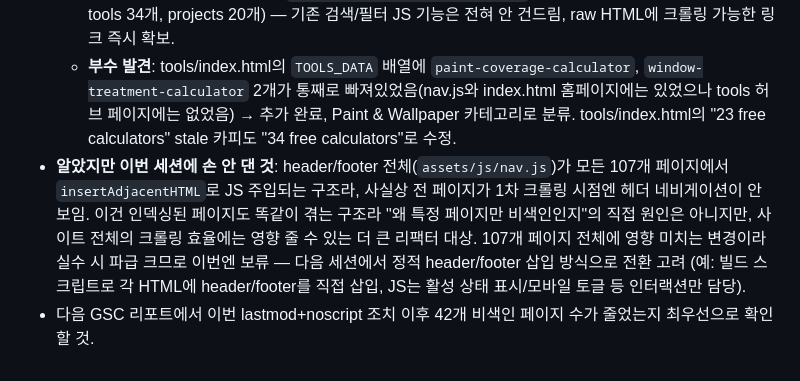
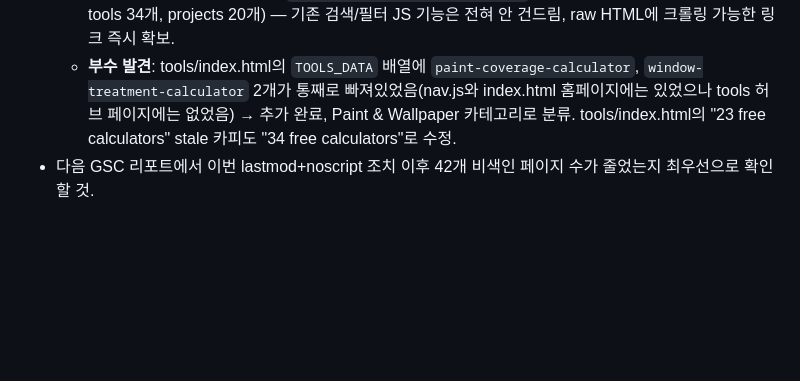
Before and after one commit to canghun13/diycalckit, a Markdown page: handover.md, the part around the change. GitHub-like rendering; blank space fills up the shorter version.

Commit message:
handover.md: header/footer 관련 곁가지 내용 제거 (색인/애드센스 무관 판단)

```diff
--- a/handover.md
+++ b/handover.md
@@ -104,5 +104,4 @@
 - **원인 4 (가장 크고 확인, 조치완료) — blog/index.html, tools/index.html, projects/index.html 3개 허브 페이지의 카드 목록이 전부 순수 JS 렌더링**: `BLOG_POSTS`/`TOOLS_DATA`/`PROJECTS` 배열을 JS가 `innerHTML`로 주입하는 구조라 **원본 HTML에는 개별 글/툴 링크가 단 하나도 없었음**(각 파일에 `<a href>`가 딱 1개, 그것도 템플릿 리터럴 안). Googlebot은 1차 크롤링(HTML raw fetch)에서 이 페이지들의 링크를 전혀 못 보고, JS 렌더링 큐(2차 웨이브, 수일~수주 소요)를 기다려야만 개별 페이지를 이 허브를 통해 발견 가능 → 신규/약한링크 페이지의 지연 색인 원인.
   - **조치**: 3개 허브 페이지 전부에 `<noscript><ul><li><a href=...>` 정적 링크 목록 추가(blog 46개, tools 34개, projects 20개) — 기존 검색/필터 JS 기능은 전혀 안 건드림, raw HTML에 크롤링 가능한 링크 즉시 확보.
   - **부수 발견**: tools/index.html의 `TOOLS_DATA` 배열에 `paint-coverage-calculator`, `window-treatment-calculator` 2개가 통째로 빠져있었음(nav.js와 index.html 홈페이지에는 있었으나 tools 허브 페이지에는 없었음) → 추가 완료, Paint & Wallpaper 카테고리로 분류. tools/index.html의 "23 free calculators" stale 카피도 "34 free calculators"로 수정.
-- **알았지만 이번 세션에 손 안 댄 것**: header/footer 전체(`assets/js/nav.js`)가 모든 107개 페이지에서 `insertAdjacentHTML`로 JS 주입되는 구조라, 사실상 전 페이지가 1차 크롤링 시점엔 헤더 네비게이션이 안 보임. 이건 인덱싱된 페이지도 똑같이 겪는 구조라 "왜 특정 페이지만 비색인인지"의 직접 원인은 아니지만, 사이트 전체의 크롤링 효율에는 영향 줄 수 있는 더 큰 리팩터 대상. 107개 페이지 전체에 영향 미치는 변경이라 실수 시 파급 크므로 이번엔 보류 — 다음 세션에서 정적 header/footer 삽입 방식으로 전환 고려 (예: 빌드 스크립트로 각 HTML에 header/footer를 직접 삽입, JS는 활성 상태 표시/모바일 토글 등 인터랙션만 담당).
 - 다음 GSC 리포트에서 이번 lastmod+noscript 조치 이후 42개 비색인 페이지 수가 줄었는지 최우선으로 확인할 것.
```
